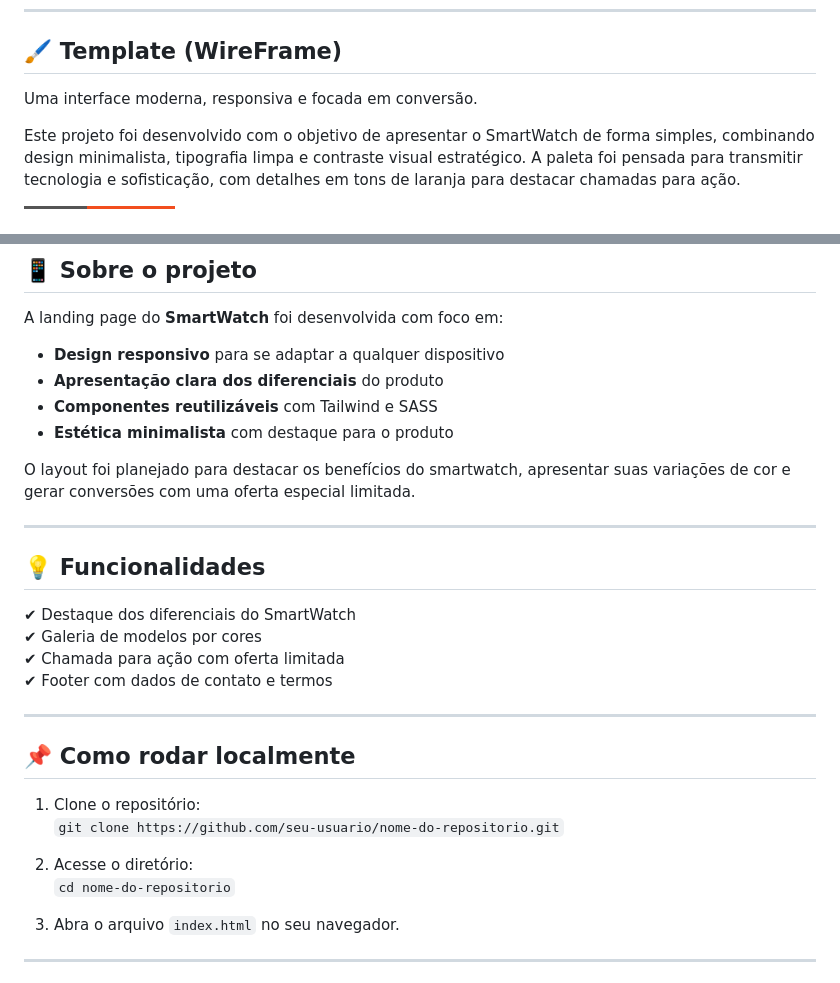
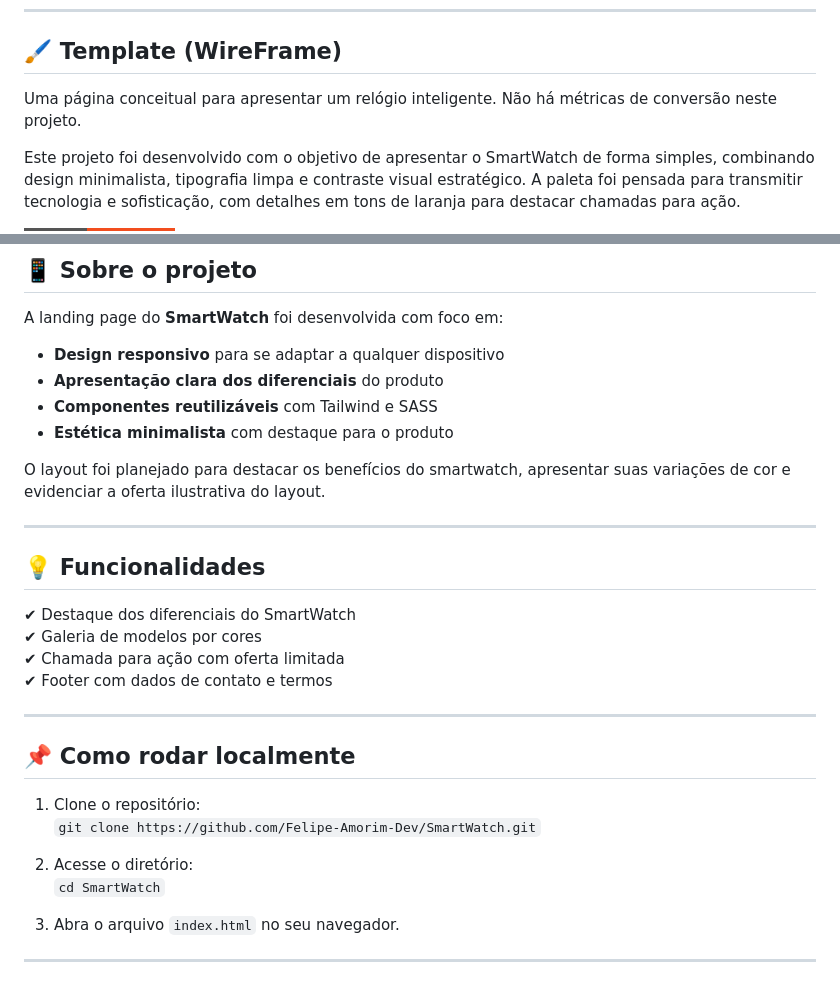
Before and after one commit to Felipe-Amorim-Dev/SmartWatch, a Markdown page: README.md, 2 parts joined by grey strips. Drawn GitHub-style; badges without logos.

Commit message:
Corrigir clonagem e descrição da página SmartWatch

```diff
--- a/README.md
+++ b/README.md
@@ -27,7 +27,7 @@ Este projeto foi desenvolvido com as seguintes tecnologias:
 
 ## 🖌️ Template (WireFrame)
 
-Uma interface moderna, responsiva e focada em conversão.
+Uma página conceitual para apresentar um relógio inteligente. Não há métricas de conversão neste projeto.
 
 Este projeto foi desenvolvido com o objetivo de apresentar o SmartWatch de forma simples, combinando design minimalista, tipografia limpa e contraste visual estratégico. A paleta foi pensada para transmitir tecnologia e sofisticação, com detalhes em tons de laranja para destacar chamadas para ação.
 
@@ -52,7 +52,7 @@ A landing page do **SmartWatch** foi desenvolvida com foco em:
 - **Componentes reutilizáveis** com Tailwind e SASS
 - **Estética minimalista** com destaque para o produto
 
-O layout foi planejado para destacar os benefícios do smartwatch, apresentar suas variações de cor e gerar conversões com uma oferta especial limitada.
+O layout foi planejado para destacar os benefícios do smartwatch, apresentar suas variações de cor e evidenciar a oferta ilustrativa do layout.
 
 ---
 
@@ -68,10 +68,10 @@ O layout foi planejado para destacar os benefícios do smartwatch, apresentar su
 ## 📌 Como rodar localmente
 
 1. Clone o repositório:
-   `git clone https://github.com/seu-usuario/nome-do-repositorio.git`
+   `git clone https://github.com/Felipe-Amorim-Dev/SmartWatch.git`
 
 2. Acesse o diretório:
-   `cd nome-do-repositorio`
+   `cd SmartWatch`
 
 3. Abra o arquivo `index.html` no seu navegador.
 
```
Also changed, not shown: other parts of README.md (+1 -1 lines).
